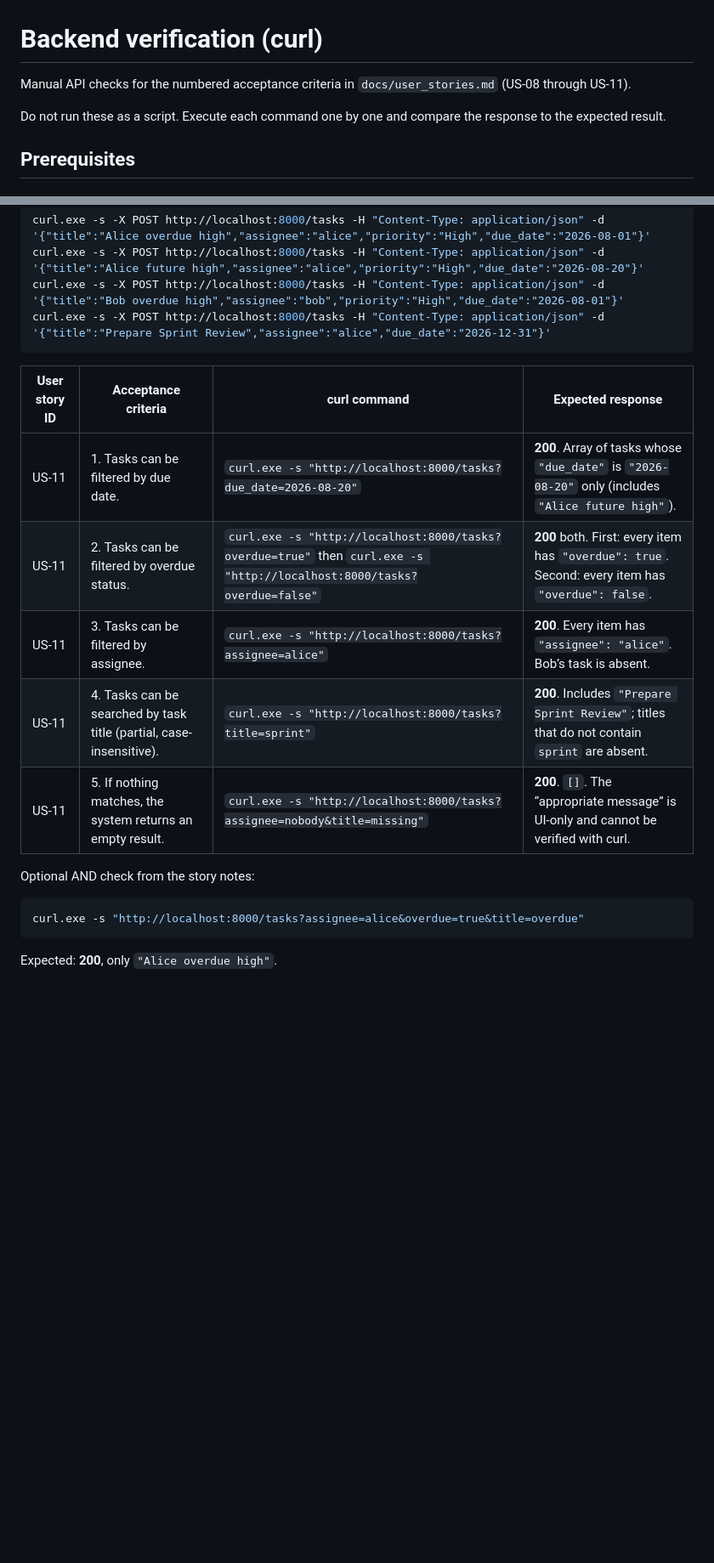
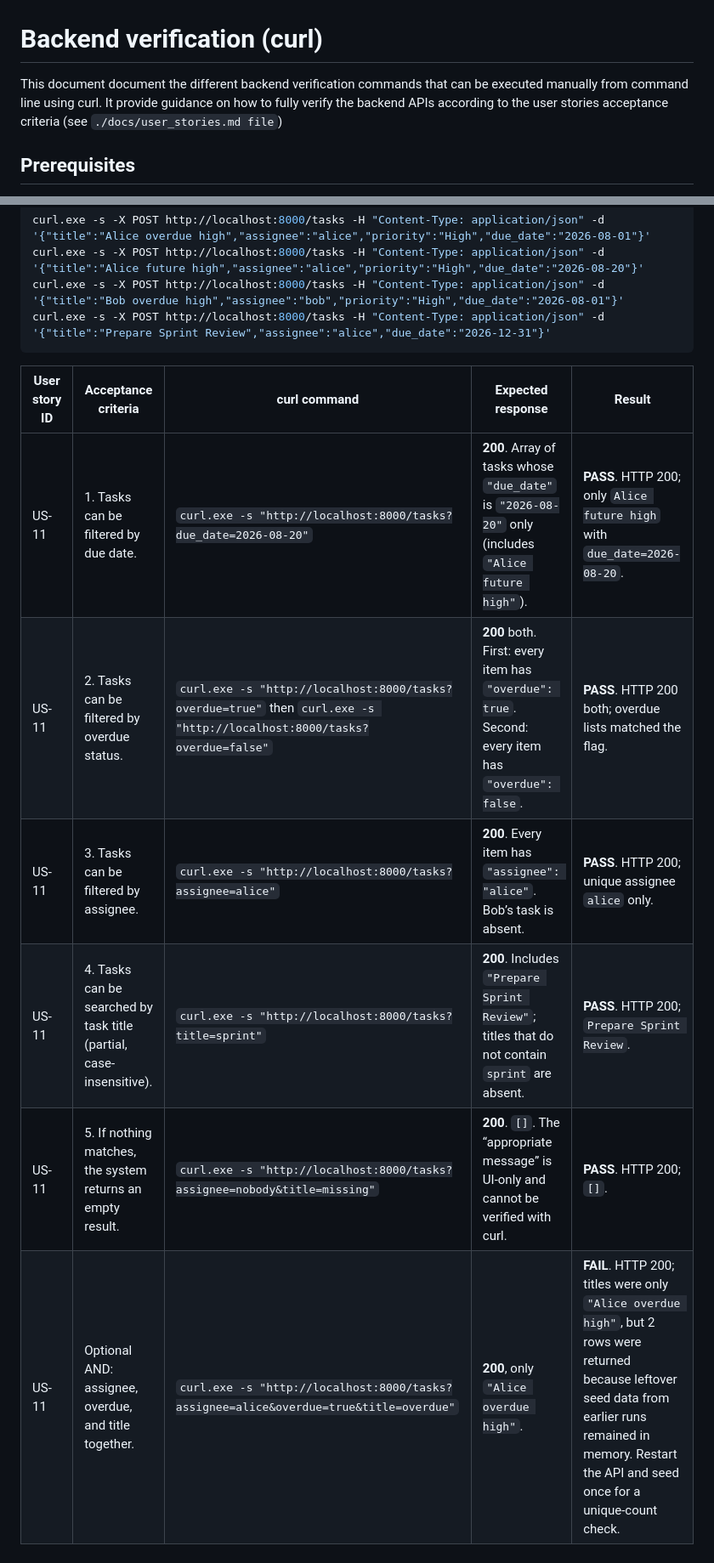
Before and after one commit to malda-tabbah/task-tracker-final-project, a Markdown page: docs/backend_verification.md, 2 parts joined by grey strips. Shown at 85% size. GitHub-like rendering; blank space fills up the shorter version.

````diff
--- a/docs/backend_verification.md
+++ b/docs/backend_verification.md
@@ -1,8 +1,6 @@
 # Backend verification (curl)
 
-Manual API checks for the numbered acceptance criteria in `docs/user_stories.md` (US-08 through US-11).
-
-Do not run these as a script. Execute each command one by one and compare the response to the expected result.
+This document document the different backend verification commands that can be executed manually from command line using curl. It provide guidance on how to fully verify the backend APIs according to the user stories acceptance criteria (see `./docs/user_stories.md file`)
 
 ## Prerequisites
 
@@ -67,18 +67,11 @@ curl.exe -s -X POST http://localhost:8000/tasks -H "Content-Type: application/js
 curl.exe -s -X POST http://localhost:8000/tasks -H "Content-Type: application/json" -d '{"title":"Prepare Sprint Review","assignee":"alice","due_date":"2026-12-31"}'
 ```
 
-| User story ID | Acceptance criteria | curl command | Expected response |
-| --- | --- | --- | --- |
-| US-11 | 1. Tasks can be filtered by due date. | `curl.exe -s "http://localhost:8000/tasks?due_date=2026-08-20"` | **200**. Array of tasks whose `"due_date"` is `"2026-08-20"` only (includes `"Alice future high"`). |
-| US-11 | 2. Tasks can be filtered by overdue status. | `curl.exe -s "http://localhost:8000/tasks?overdue=true"` then `curl.exe -s "http://localhost:8000/tasks?overdue=false"` | **200** both. First: every item has `"overdue": true`. Second: every item has `"overdue": false`. |
-| US-11 | 3. Tasks can be filtered by assignee. | `curl.exe -s "http://localhost:8000/tasks?assignee=alice"` | **200**. Every item has `"assignee": "alice"`. Bob’s task is absent. |
-| US-11 | 4. Tasks can be searched by task title (partial, case-insensitive). | `curl.exe -s "http://localhost:8000/tasks?title=sprint"` | **200**. Includes `"Prepare Sprint Review"`; titles that do not contain `sprint` are absent. |
-| US-11 | 5. If nothing matches, the system returns an empty result. | `curl.exe -s "http://localhost:8000/tasks?assignee=nobody&title=missing"` | **200**. `[]`. The “appropriate message” is UI-only and cannot be verified with curl. |
-
-Optional AND check from the story notes:
-
-```powershell
-curl.exe -s "http://localhost:8000/tasks?assignee=alice&overdue=true&title=overdue"
-```
-
-Expected: **200**, only `"Alice overdue high"`.
+| User story ID | Acceptance criteria | curl command | Expected response | Result |
+| --- | --- | --- | --- | --- |
+| US-11 | 1. Tasks can be filtered by due date. | `curl.exe -s "http://localhost:8000/tasks?due_date=2026-08-20"` | **200**. Array of tasks whose `"due_date"` is `"2026-08-20"` only (includes `"Alice future high"`). | **PASS**. HTTP 200; only `Alice future high` with `due_date=2026-08-20`. |
+| US-11 | 2. Tasks can be filtered by overdue status. | `curl.exe -s "http://localhost:8000/tasks?overdue=true"` then `curl.exe -s "http://localhost:8000/tasks?overdue=false"` | **200** both. First: every item has `"overdue": true`. Second: every item has `"overdue": false`. | **PASS**. HTTP 200 both; overdue lists matched the flag. |
+| US-11 | 3. Tasks can be filtered by assignee. | `curl.exe -s "http://localhost:8000/tasks?assignee=alice"` | **200**. Every item has `"assignee": "alice"`. Bob’s task is absent. | **PASS**. HTTP 200; unique assignee `alice` only. |
+| US-11 | 4. Tasks can be searched by task title (partial, case-insensitive). | `curl.exe -s "http://localhost:8000/tasks?title=sprint"` | **200**. Includes `"Prepare Sprint Review"`; titles that do not contain `sprint` are absent. | **PASS**. HTTP 200; `Prepare Sprint Review`. |
+| US-11 | 5. If nothing matches, the system returns an empty result. | `curl.exe -s "http://localhost:8000/tasks?assignee=nobody&title=missing"` | **200**. `[]`. The “appropriate message” is UI-only and cannot be verified with curl. | **PASS**. HTTP 200; `[]`. |
+| US-11 | Optional AND: assignee, overdue, and title together. | `curl.exe -s "http://localhost:8000/tasks?assignee=alice&overdue=true&title=overdue"` | **200**, only `"Alice overdue high"`. | **FAIL**. HTTP 200; titles were only `"Alice overdue high"`, but 2 rows were returned because leftover seed data from earlier runs remained in memory. Restart the API and seed once for a unique-count check. |
````
Also changed, not shown: other parts of docs/backend_verification.md (+23 -21 lines).
